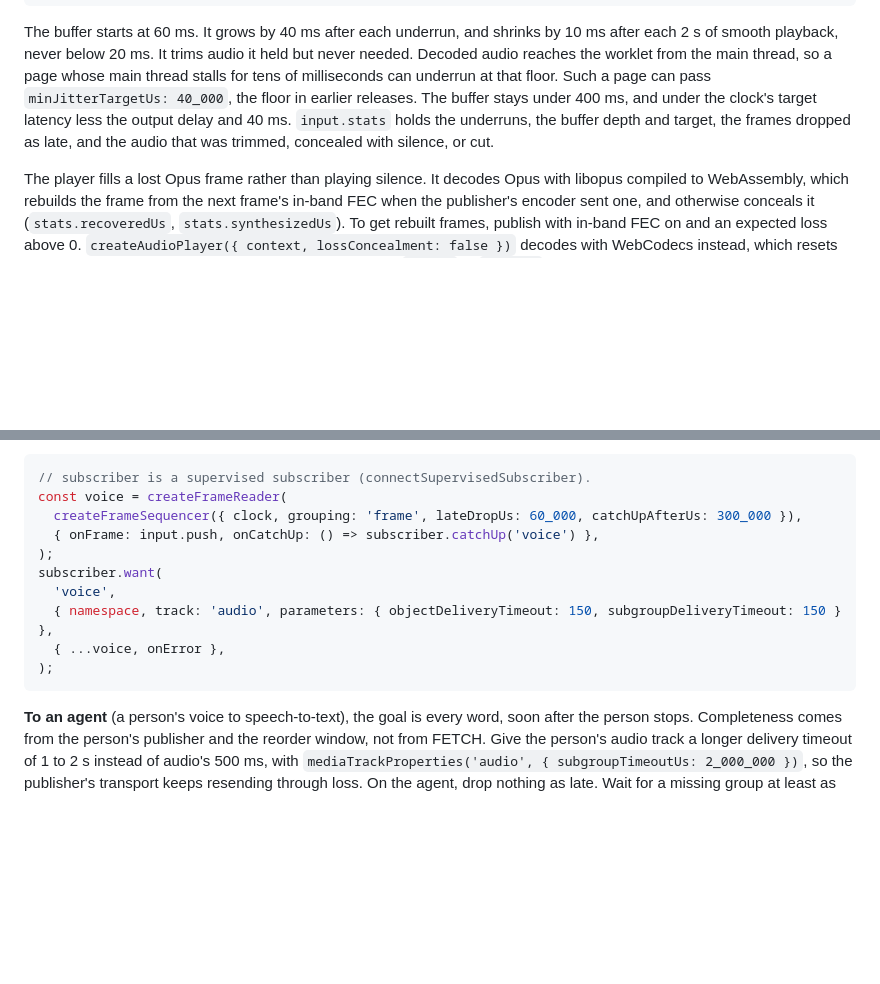
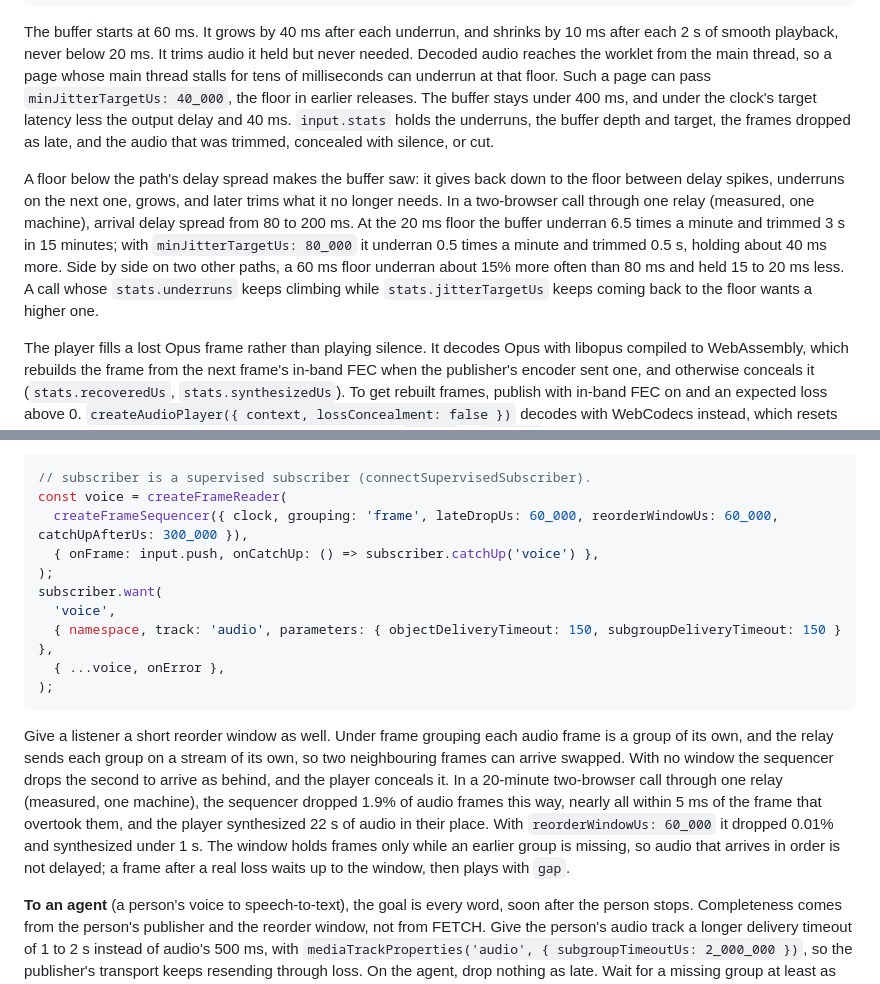
Before and after one commit to caprids/relay-sdks, a Markdown page: ts/GUIDE.md, 2 parts joined by grey strips. Rendered like a GitHub page; blank space fills up the shorter version.

Commit message:
Guide: give a listener a short reorder window, and when to raise the jitter floor, with measured numbers
The listener example sets reorderWindowUs: 60_000. Under frame grouping neighbouring audio frames can arrive swapped,
and with no window the sequencer drops the second; in a two-browser call through one relay that was 1.9% of frames
and 22 s of synthesized audio in 20 minutes, under 1 s with the window. The jitter-buffer paragraph gains when a
higher minJitterTargetUs pays: the 20 ms floor underran 6.5 times a minute on an 80-200 ms delay spread, 80 ms 0.5.
Defaults are unchanged.

Co-Authored-By: Claude Opus 5.5 <noreply@anthropic.com>

````diff
--- a/ts/GUIDE.md
+++ b/ts/GUIDE.md
@@ -1003,6 +1003,15 @@ in earlier releases. The buffer stays under 400 ms, and under the clock's target
 output delay and 40 ms. `input.stats` holds the underruns, the buffer depth and target, the frames
 dropped as late, and the audio that was trimmed, concealed with silence, or cut.
 
+A floor below the path's delay spread makes the buffer saw: it gives back down to the floor between
+delay spikes, underruns on the next one, grows, and later trims what it no longer needs. In a
+two-browser call through one relay (measured, one machine), arrival delay spread from 80 to 200 ms.
+At the 20 ms floor the buffer underran 6.5 times a minute and trimmed 3 s in 15 minutes; with
+`minJitterTargetUs: 80_000` it underran 0.5 times a minute and trimmed 0.5 s, holding about 40 ms
+more. Side by side on two other paths, a 60 ms floor underran about 15% more often than 80 ms and
+held 15 to 20 ms less. A call whose `stats.underruns` keeps climbing while `stats.jitterTargetUs`
+keeps coming back to the floor wants a higher one.
+
 The player fills a lost Opus frame rather than playing silence. It decodes Opus with libopus
 compiled to WebAssembly, which rebuilds the frame from the next frame's in-band FEC when the
 publisher's encoder sent one, and otherwise conceals it (`stats.recoveredUs`, `stats.synthesizedUs`).
@@ -1127,7 +1136,7 @@ group is that old), not a queue further down the path: see spec/relay-interop.md
 ```ts
 // subscriber is a supervised subscriber (connectSupervisedSubscriber).
 const voice = createFrameReader(
-  createFrameSequencer({ clock, grouping: 'frame', lateDropUs: 60_000, catchUpAfterUs: 300_000 }),
+  createFrameSequencer({ clock, grouping: 'frame', lateDropUs: 60_000, reorderWindowUs: 60_000, catchUpAfterUs: 300_000 }),
   { onFrame: input.push, onCatchUp: () => subscriber.catchUp('voice') },
 );
 subscriber.want(
@@ -1136,6 +1145,16 @@ subscriber.want(
   { ...voice, onError },
 );
 ```
+
+Give a listener a short reorder window as well. Under frame grouping each audio frame is a group of
+its own, and the relay sends each group on a stream of its own, so two neighbouring frames can arrive
+swapped. With no window the sequencer drops the second to arrive as behind, and the player conceals
+it. In a 20-minute two-browser call through one relay (measured, one machine), the sequencer dropped
+1.9% of audio frames this way, nearly all within 5 ms of the frame that overtook them, and the player
+synthesized 22 s of audio in their place. With `reorderWindowUs: 60_000` it dropped 0.01% and
+synthesized under 1 s. The window holds frames only while an earlier group is missing, so audio that
+arrives in order is not delayed; a frame after a real loss waits up to the window, then plays with
+`gap`.
 
 **To an agent** (a person's voice to speech-to-text), the goal is every word, soon after the person
 stops. Completeness comes from the person's publisher and the reorder window, not from FETCH. Give
````
